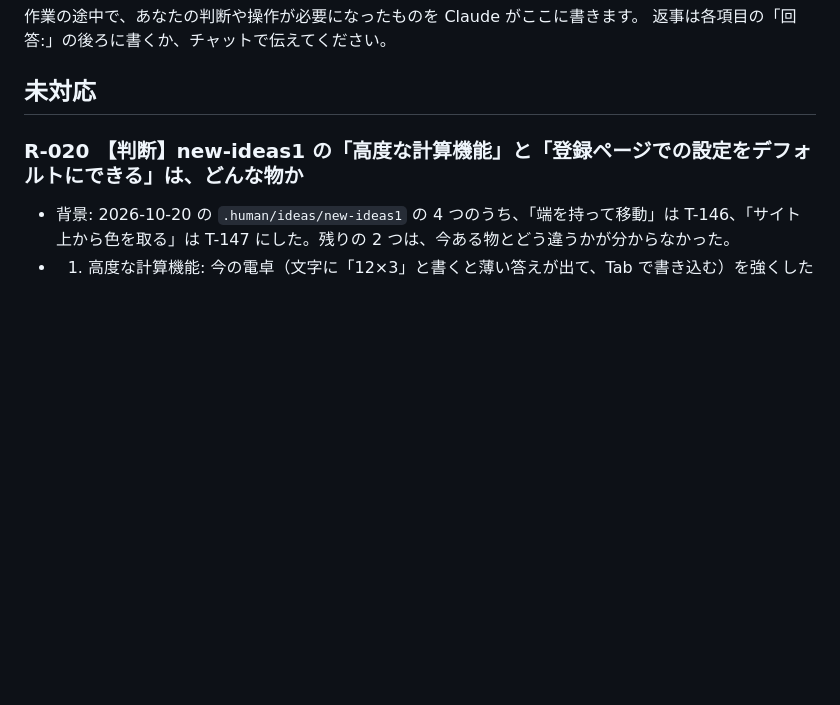
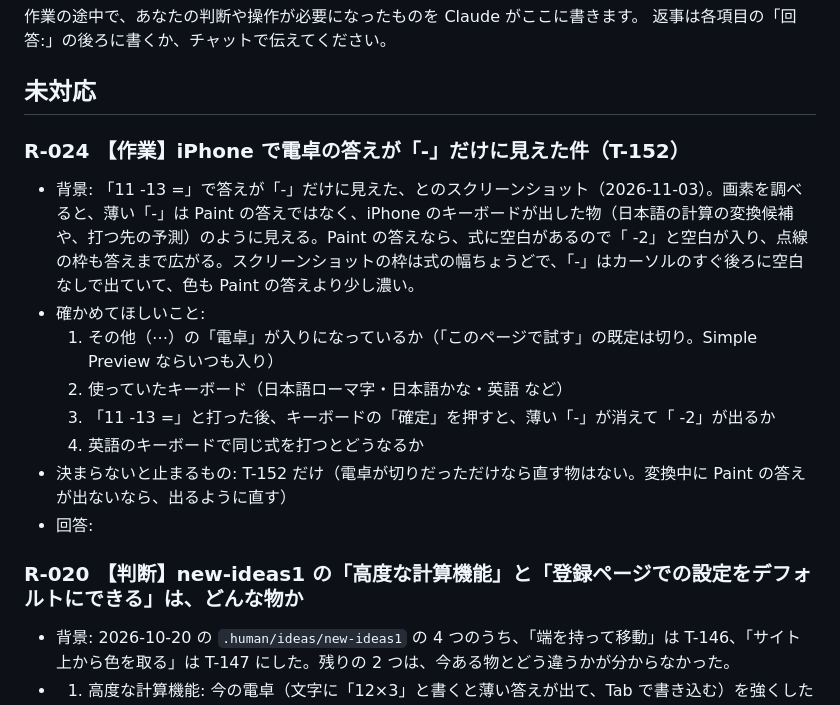
Before and after one commit to shutsuruwork-afk/paint-tool, a Markdown page: .human/requests.md, the part around the change. GitHub-like rendering; blank space fills up the shorter version.

Commit message:
T-152 を足し（iPhone で電卓の答えが「-」だけに見える件。R-024 待ち）、R-024 を足す
スクリーンショットの薄い「-」は、空白・枠の幅・色から Paint の答えではなく、
iPhone のキーボードが出した物と見ている。電卓の入り・切りとキーボードを聞く。

Co-Authored-By: Claude Opus 5.5 <noreply@anthropic.com>
Claude-Session: https://claude.ai/code/session_016gHdN76PsF4NuiA6rCcMuF

```diff
--- a/.human/requests.md
+++ b/.human/requests.md
@@ -4,6 +4,16 @@
 返事は各項目の「回答:」の後ろに書くか、チャットで伝えてください。
 
 ## 未対応
+
+### R-024 【作業】iPhone で電卓の答えが「-」だけに見えた件（T-152）
+- 背景: 「11 -13 =」で答えが「-」だけに見えた、とのスクリーンショット（2026-11-03）。画素を調べると、薄い「-」は Paint の答えではなく、iPhone のキーボードが出した物（日本語の計算の変換候補や、打つ先の予測）のように見える。Paint の答えなら、式に空白があるので「 -2」と空白が入り、点線の枠も答えまで広がる。スクリーンショットの枠は式の幅ちょうどで、「-」はカーソルのすぐ後ろに空白なしで出ていて、色も Paint の答えより少し濃い。
+- 確かめてほしいこと:
+  1. その他（⋯）の「電卓」が入りになっているか（「このページで試す」の既定は切り。Simple Preview ならいつも入り）
+  2. 使っていたキーボード（日本語ローマ字・日本語かな・英語 など）
+  3. 「11 -13 =」と打った後、キーボードの「確定」を押すと、薄い「-」が消えて「 -2」が出るか
+  4. 英語のキーボードで同じ式を打つとどうなるか
+- 決まらないと止まるもの: T-152 だけ（電卓が切りだっただけなら直す物はない。変換中に Paint の答えが出ないなら、出るように直す）
+- 回答:
 
 ### R-020 【判断】new-ideas1 の「高度な計算機能」と「登録ページでの設定をデフォルトにできる」は、どんな物か
 - 背景: 2026-10-20 の `.human/ideas/new-ideas1` の 4 つのうち、「端を持って移動」は T-146、「サイト上から色を取る」は T-147 にした。残りの 2 つは、今ある物とどう違うかが分からなかった。
```
Also changed, not shown: .claude/HANDOFF.md (+1 -1 lines), .claude/TASKS.md (+3 -1 lines).
